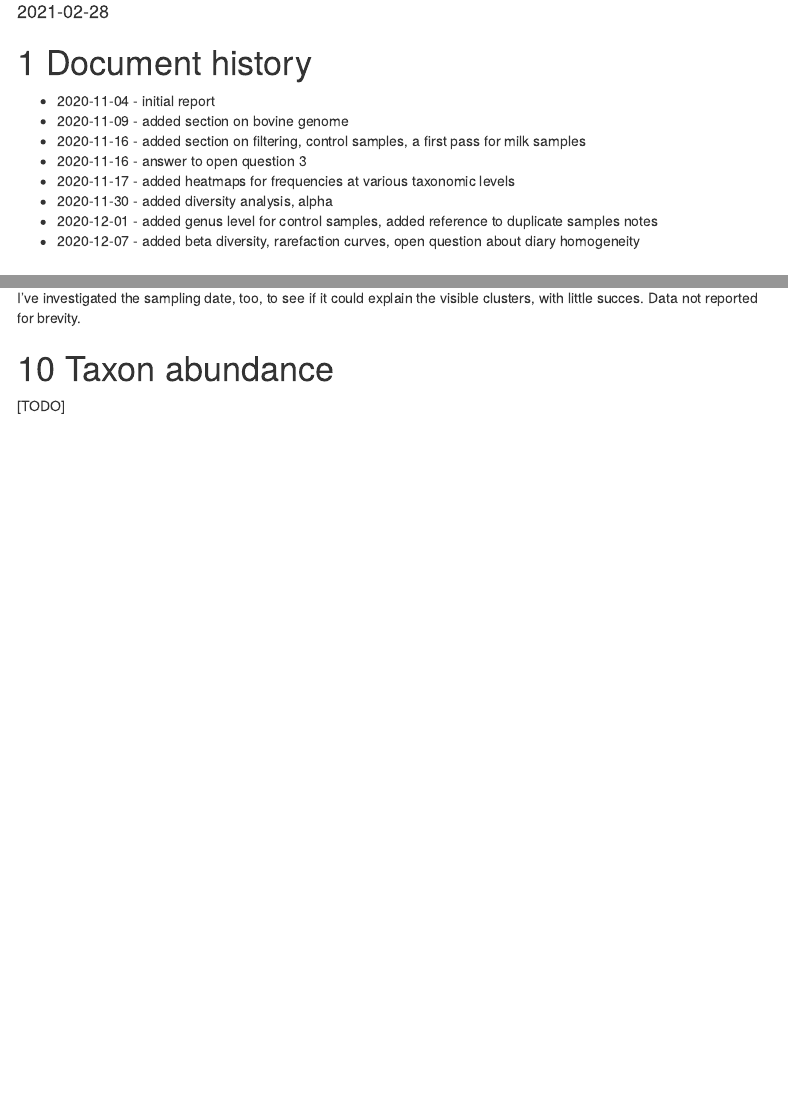
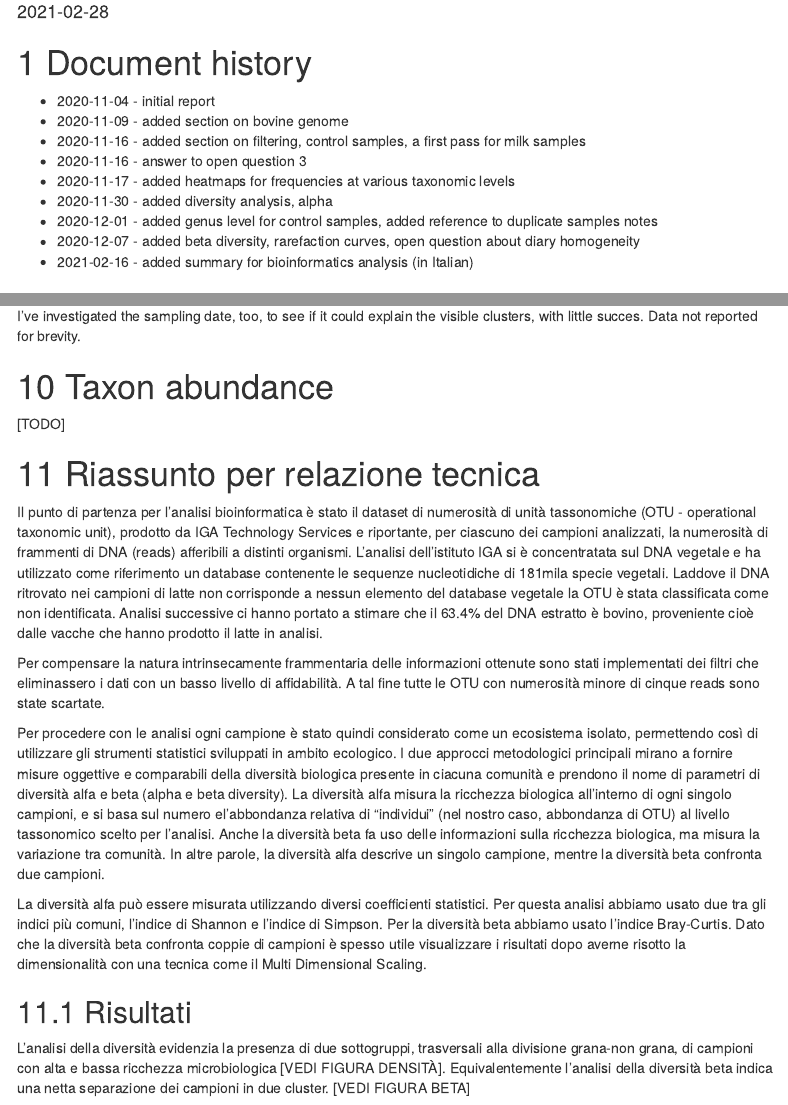
Before and after one commit to ne1s0n/CREA-ZA_Spallanzani_metabarcoding-grana-veg, an R Markdown document (report/2020-11_CREA-ZA_Spallanzani_metabarcoding-grana-veg.Rmd): the page in a window 1100 px wide, from 140 px down, and a second part further down, joined at a grey line. Rendered offline with R 4.5, knitr and Pandoc, with nearby package versions; some code elsewhere in the file could not run offline; menus at the side of the page are left out.

Commit message:
added technical report (in Italian)

````diff
--- a/report/2020-11_CREA-ZA_Spallanzani_metabarcoding-grana-veg.Rmd
+++ b/report/2020-11_CREA-ZA_Spallanzani_metabarcoding-grana-veg.Rmd
@@ -67,6 +67,7 @@ To highlight changes use
 * 2020-11-30 - added diversity analysis, alpha
 * 2020-12-01 - added genus level for control samples, added reference to duplicate samples notes
 * 2020-12-07 - added beta diversity, rarefaction curves, open question about diary homogeneity
+* 2021-02-16 - added summary for bioinformatics analysis (in Italian)
 
 # Aim
 
@@ -733,3 +734,19 @@ I've investigated the sampling date, too, to see if it could explain the visible
 #                                         groups = sample_data$Type)
 
 ```
+
+
+# Riassunto per relazione tecnica
+
+Il punto di partenza per l'analisi bioinformatica è stato il dataset di numerosità di unità tassonomiche (OTU -  operational taxonomic unit), prodotto da IGA Technology Services e riportante, per ciascuno dei campioni analizzati, la numerosità di frammenti di DNA (reads) afferibili a distinti organismi. L'analisi dell'istituto IGA si è concentratata sul DNA vegetale e ha utilizzato come riferimento un database contenente le sequenze nucleotidiche di 181mila specie vegetali. Laddove il DNA ritrovato nei campioni di latte non corrisponde a nessun elemento del database vegetale la OTU è stata classificata come non identificata. Analisi successive ci hanno portato a stimare che il 63.4% del DNA estratto è bovino, proveniente cioè dalle vacche che hanno prodotto il latte in analisi.
+
+Per compensare la natura intrinsecamente frammentaria delle informazioni ottenute sono stati implementati dei filtri che eliminassero i dati con un basso livello di affidabilità. A tal fine tutte le OTU con numerosità minore di cinque reads sono state scartate.
+
+Per procedere con le analisi ogni campione è stato quindi considerato come un ecosistema isolato, permettendo così di utilizzare gli strumenti statistici sviluppati in ambito ecologico. I due approcci metodologici principali mirano a fornire misure oggettive e comparabili della diversità biologica presente in ciacuna comunità e prendono il nome di parametri di diversità alfa e beta (alpha e beta diversity).
+La diversità alfa misura la ricchezza biologica all'interno di ogni singolo campioni, e si basa sul numero el'abbondanza relativa di "individui" (nel nostro caso, abbondanza di OTU) al livello tassonomico scelto per l'analisi. Anche la diversità beta fa uso delle informazioni sulla ricchezza biologica, ma misura la variazione tra comunità. In altre parole, la diversità alfa descrive un singolo campione, mentre la diversità beta confronta due campioni.
+
+La diversità alfa può essere misurata utilizzando diversi coefficienti statistici. Per questa analisi abbiamo usato due tra gli indici più comuni, l'indice di Shannon e l'indice di Simpson. Per la diversità beta abbiamo usato l'indice Bray-Curtis. Dato che la diversità beta confronta coppie di campioni è spesso utile visualizzare i risultati dopo averne risotto la dimensionalità con una tecnica come il Multi Dimensional Scaling.
+
+## Risultati
+
+L'analisi della diversità evidenzia la presenza di due sottogruppi, trasversali alla divisione grana-non grana, di campioni con alta e bassa ricchezza microbiologica [VEDI FIGURA DENSITÀ]. Equivalentemente l'analisi della diversità beta indica una netta separazione dei campioni in due cluster. [VEDI FIGURA BETA]
````
Also changed, not shown: report/2020-11_CREA-ZA_Spallanzani_metabarcoding-grana-veg.html.
